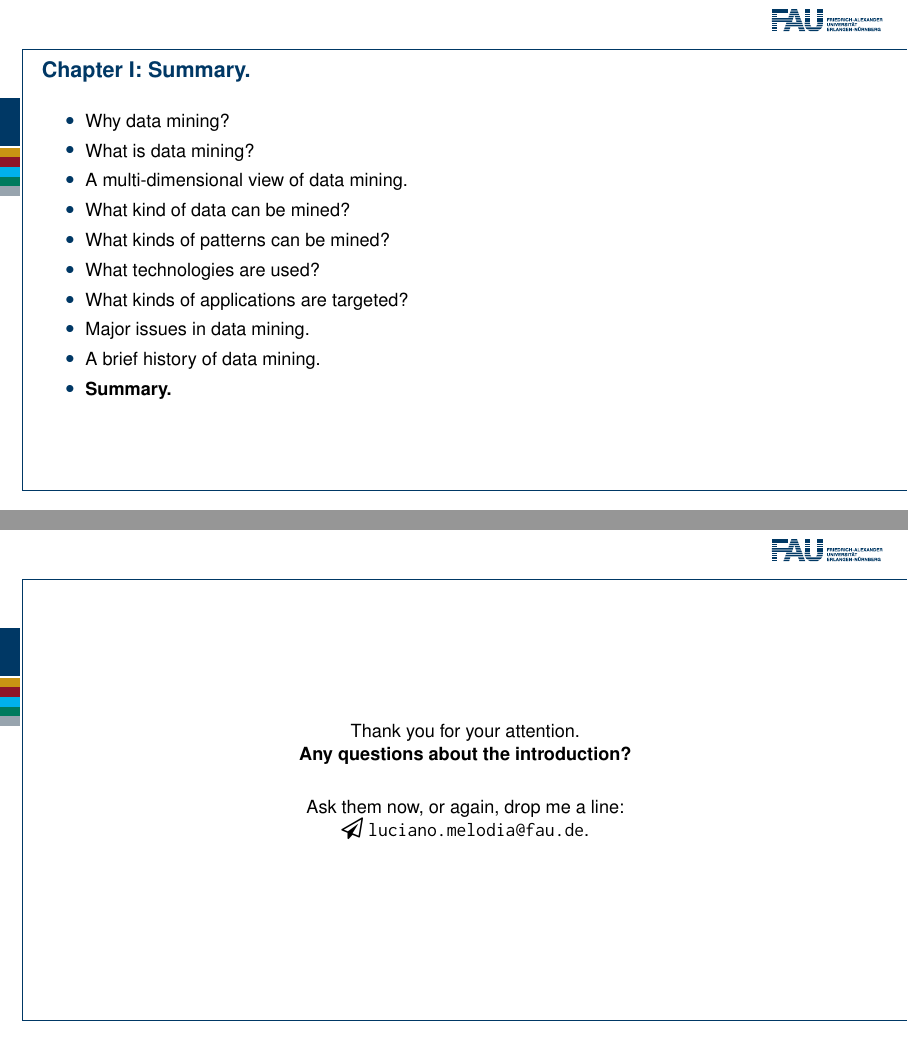
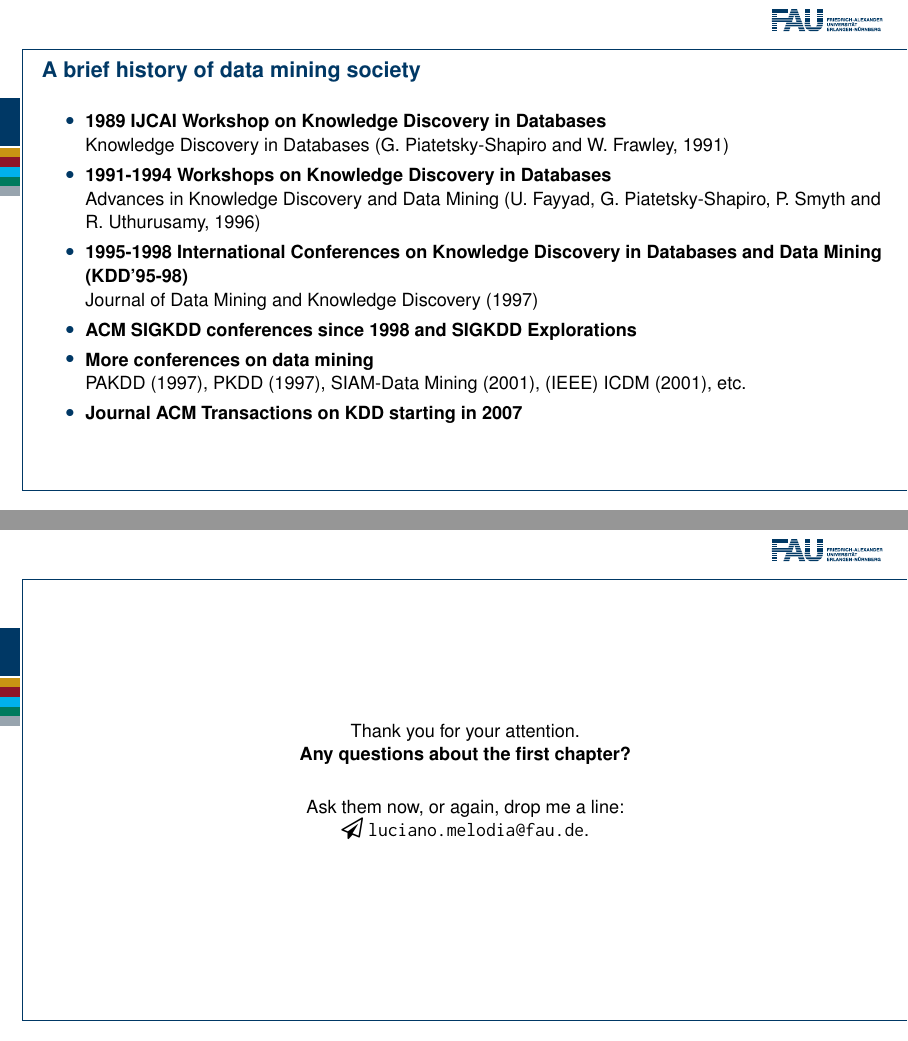
Before and after one commit to karhunenloeve/KDD, LaTeX slides (lecture2.tex): pages 38 and 41 of 41 before the commit and pages 38 and 42 of 42 after it, joined at a grey line. Compiled offline with pdfLaTeX.

Commit message:
brief history

```diff
--- a/lecture2.tex
+++ b/lecture2.tex
@@ -963,6 +963,24 @@
 
  {
     \setbeamertemplate{footline}{}
+    \begin{frame}{A brief history of data mining society}
+        \begin{itemize}
+            \item \textbf{1989 IJCAI Workshop on Knowledge Discovery in Databases}\\
+                  Knowledge Discovery in Databases (G. Piatetsky-Shapiro and W. Frawley, 1991)
+            \item \textbf{1991-1994 Workshops on Knowledge Discovery in Databases}\\
+                  Advances in Knowledge Discovery and Data Mining (U. Fayyad, G. Piatetsky-Shapiro, P. Smyth and R. Uthurusamy, 1996)
+            \item \textbf{1995-1998 International Conferences on Knowledge Discovery in Databases and Data Mining (KDD’95-98)}\\
+                  Journal of Data Mining and Knowledge Discovery (1997)
+            \item \textbf{ACM SIGKDD conferences since 1998 and SIGKDD Explorations}\\
+            \item \textbf{More conferences on data mining}\\
+                  PAKDD (1997), PKDD (1997), SIAM-Data Mining (2001), (IEEE) ICDM (2001), etc.
+            \item \textbf{Journal ACM Transactions on KDD starting in 2007}
+        \end{itemize}
+    \end{frame}
+  }
+
+ {
+    \setbeamertemplate{footline}{}
     \begin{frame}{Chapter I: Summary.}
         \begin{itemize}
             \item Why data mining?
@@ -1018,7 +1037,7 @@
     \begin{frame}[c]
       \begin{center}
         Thank you for your attention.\\
-        {\bf Any questions about the introduction?}\\[0.5cm]
+        {\bf Any questions about the first chapter?}\\[0.5cm]
         Ask them now, or again, drop me a line: \\
         \faSendO \ \texttt{luciano.melodia@fau.de}.
       \end{center}
```
Also changed, not shown: lecture2.pdf, lecture2.tex (1 more changed lines).
